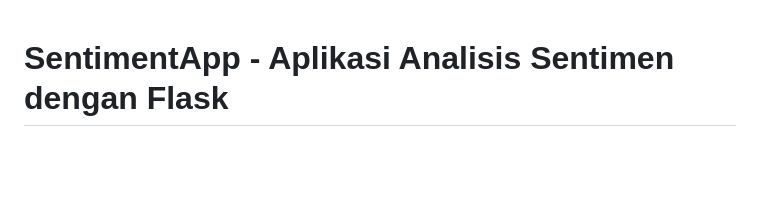
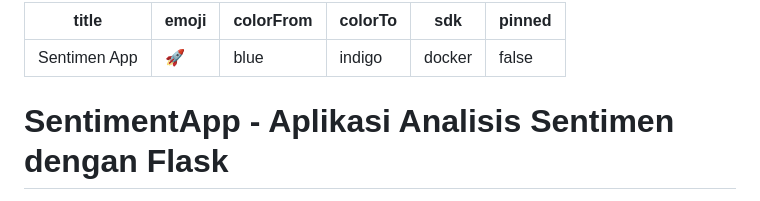
Before and after one commit to riki070104/analisis-komparastif-senitmen, a Markdown page: README.md, the part around the change. GitHub-like rendering; blank space fills up the shorter version.

Commit message:
Fix Hugging Face configuration error (YAML frontmatter)

```diff
--- a/README.md
+++ b/README.md
@@ -1,3 +1,12 @@
+---
+title: Sentimen App
+emoji: 🚀
+colorFrom: blue
+colorTo: indigo
+sdk: docker
+pinned: false
+---
+
 # SentimentApp - Aplikasi Analisis Sentimen dengan Flask
 
 Aplikasi web sederhana untuk menganalisis sentimen teks menggunakan Python Flask.
```
